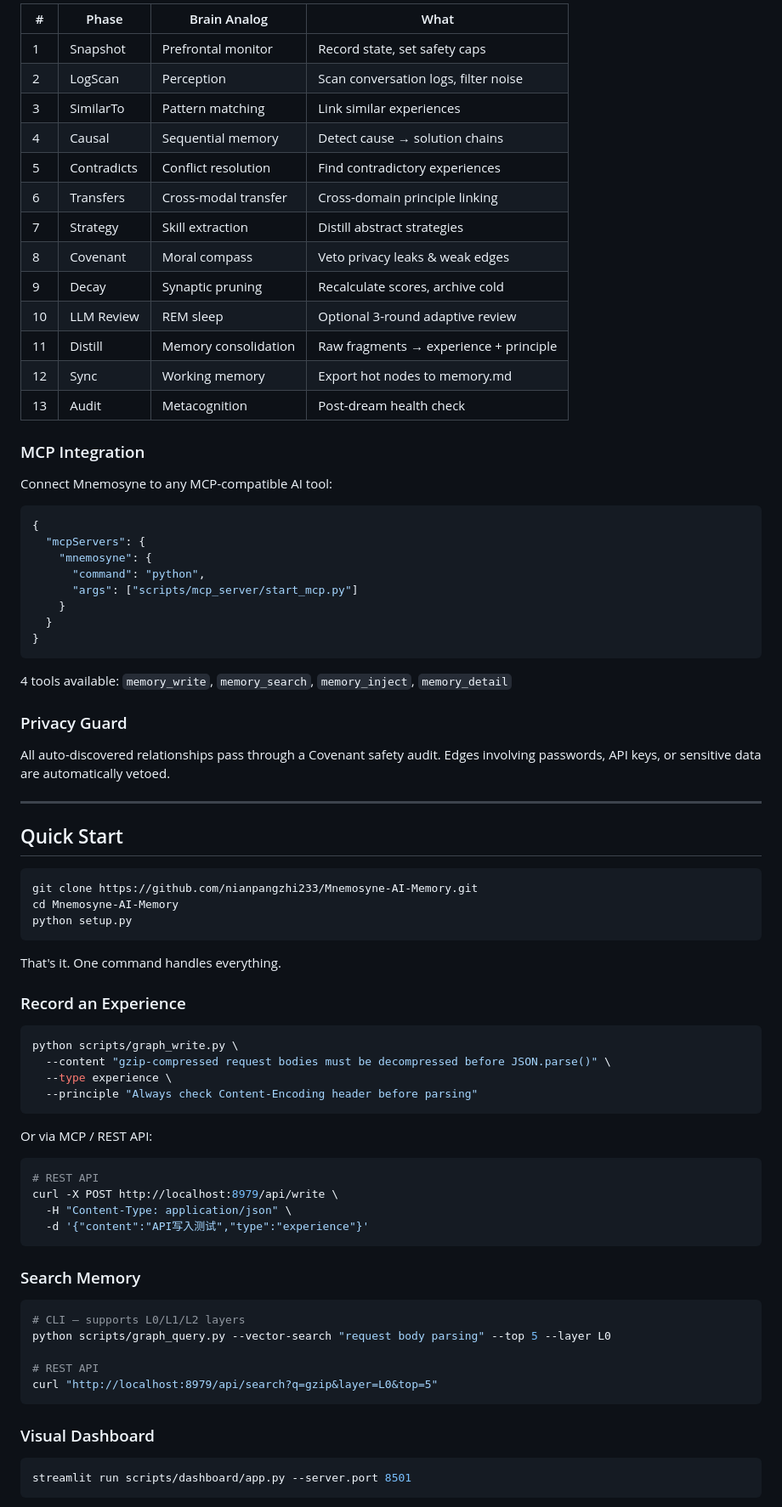
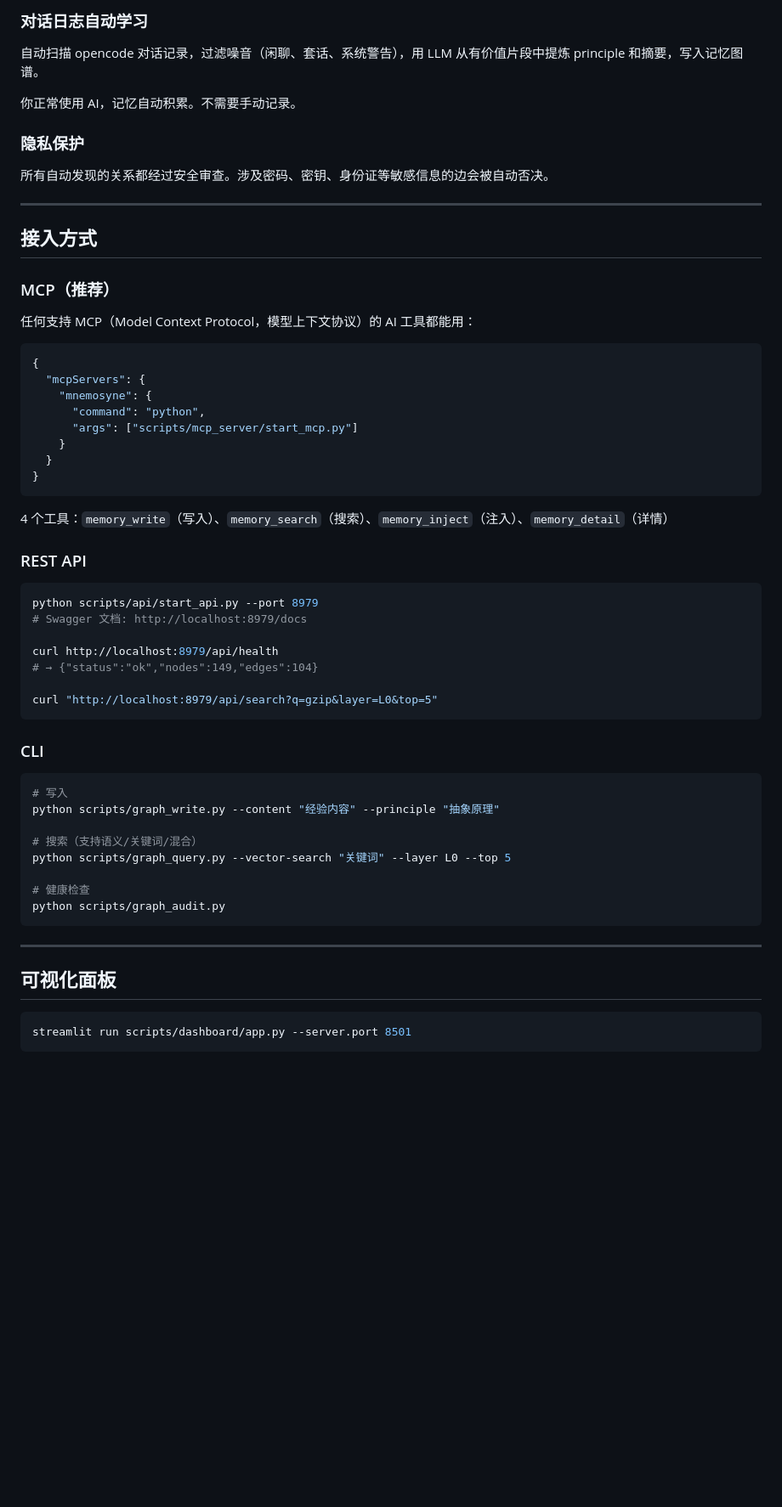
Before and after one commit to nianpangzhi233/Mnemosyne-AI-Memory, a Markdown page: README.md, the part around one of its changes. Shown at 85% size. GitHub-like rendering; blank space fills up the shorter version.

Commit message:
docs: rewrite README with human tone, bilingual, glossary annotations

````diff
--- a/README.md
+++ b/README.md
@@ -90,23 +91,21 @@ The human brain consolidates memories during sleep. Mnemosyne does the same —
 
-| # | Phase | Brain Analog | What |
-|---|-------|-------------|------|
-| 1 | Snapshot | Prefrontal monitor | Record state, set safety caps |
-| 2 | LogScan | Perception | Scan conversation logs, filter noise |
-| 3 | SimilarTo | Pattern matching | Link similar experiences |
-| 4 | Causal | Sequential memory | Detect cause → solution chains |
-| 5 | Contradicts | Conflict resolution | Find contradictory experiences |
-| 6 | Transfers | Cross-modal transfer | Cross-domain principle linking |
-| 7 | Strategy | Skill extraction | Distill abstract strategies |
-| 8 | Covenant | Moral compass | Veto privacy leaks & weak edges |
-| 9 | Decay | Synaptic pruning | Recalculate scores, archive cold |
-| 10 | LLM Review | REM sleep | Optional 3-round adaptive review |
-| 11 | Distill | Memory consolidation | Raw fragments → experience + principle |
-| 12 | Sync | Working memory | Export hot nodes to memory.md |
-| 13 | Audit | Metacognition | Post-dream health check |
+### 对话日志自动学习
 
-### MCP Integration
+自动扫描 opencode 对话记录，过滤噪音（闲聊、套话、系统警告），用 LLM 从有价值片段中提炼 principle 和摘要，写入记忆图谱。
 
-Connect Mnemosyne to any MCP-compatible AI tool:
+你正常使用 AI，记忆自动积累。不需要手动记录。
+
+### 隐私保护
+
+所有自动发现的关系都经过安全审查。涉及密码、密钥、身份证等敏感信息的边会被自动否决。
+
+---
+
+## 接入方式
+
+### MCP（推荐）
+
+任何支持 MCP（Model Context Protocol，模型上下文协议）的 AI 工具都能用：
 
 ```json
 {
@@ -119,53 +118,36 @@ Connect Mnemosyne to any MCP-compatible AI tool:
 }
 ```
 
-4 tools available: `memory_write`, `memory_search`, `memory_inject`, `memory_detail`
+4 个工具：`memory_write`（写入）、`memory_search`（搜索）、`memory_inject`（注入）、`memory_detail`（详情）
 
-### Privacy Guard
+### REST API
 
-All auto-discovered relationships pass through a Covenant safety audit. Edges involving passwords, API keys, or sensitive data are automatically vetoed.
+```bash
+python scripts/api/start_api.py --port 8979
+# Swagger 文档: http://localhost:8979/docs
+
+curl http://localhost:8979/api/health
+# → {"status":"ok","nodes":149,"edges":104}
+
+curl "http://localhost:8979/api/search?q=gzip&layer=L0&top=5"
+```
+
+### CLI
+
+```bash
+# 写入
+python scripts/graph_write.py --content "经验内容" --principle "抽象原理"
+
+# 搜索（支持语义/关键词/混合）
+python scripts/graph_query.py --vector-search "关键词" --layer L0 --top 5
+
+# 健康检查
+python scripts/graph_audit.py
+```
 
 ---
 
-## Quick Start
-
-```bash
-git clone https://github.com/nianpangzhi233/Mnemosyne-AI-Memory.git
-cd Mnemosyne-AI-Memory
-python setup.py
-```
-
-That's it. One command handles everything.
-
-### Record an Experience
-
-```bash
-python scripts/graph_write.py \
-  --content "gzip-compressed request bodies must be decompressed before JSON.parse()" \
-  --type experience \
-  --principle "Always check Content-Encoding header before parsing"
-```
-
-Or via MCP / REST API:
-
-```bash
-# REST API
-curl -X POST http://localhost:8979/api/write \
-  -H "Content-Type: application/json" \
-  -d '{"content":"API写入测试","type":"experience"}'
-```
-
-### Search Memory
-
-```bash
-# CLI — supports L0/L1/L2 layers
-python scripts/graph_query.py --vector-search "request body parsing" --top 5 --layer L0
-
-# REST API
-curl "http://localhost:8979/api/search?q=gzip&layer=L0&top=5"
-```
-
-### Visual Dashboard
+## 可视化面板
 
 ```bash
 streamlit run scripts/dashboard/app.py --server.port 8501
````
Also changed, not shown: other parts of README.md (+123 -168 lines).
